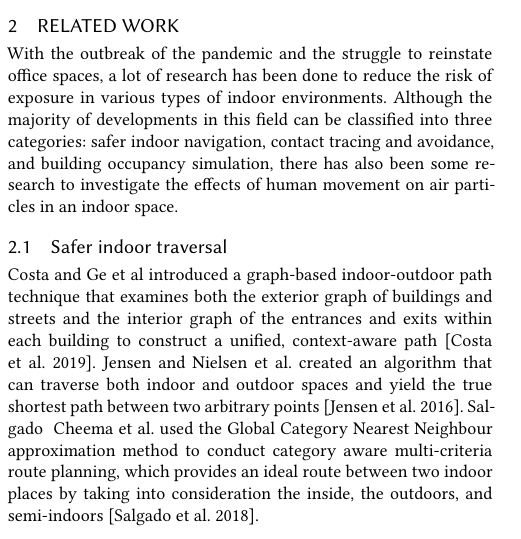
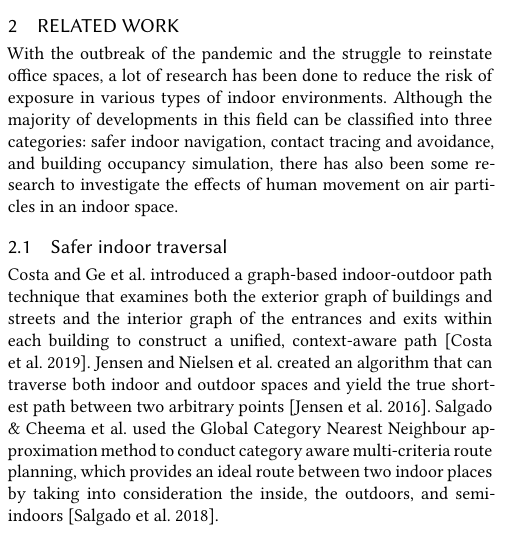
Before and after one commit to akritikts/HumanMovement, a LaTeX paper (samples/sample-acmtog.tex): part of one column of page 1 of 7, cut so that both start at the same text. Compiled offline with XeLaTeX.

Commit message:
minor bug fixes

```diff
--- a/samples/sample-acmtog.tex
+++ b/samples/sample-acmtog.tex
@@ -239,7 +239,7 @@ With the outbreak of the pandemic and the struggle to reinstate office spaces, a
 
 \subsection{Safer indoor traversal}
 
- Costa and Ge et al introduced a graph-based indoor-outdoor path technique that examines both the exterior graph of buildings and streets and the interior graph of the entrances and exits within each building to construct a unified, context-aware path \cite{costa2019caprio}. Jensen and Nielsen et al. created an algorithm that can traverse both indoor and outdoor spaces and yield the true shortest path between two arbitrary points \cite{jensen2016outdoor}. Salgado & Cheema et al. used the Global Category Nearest Neighbour approximation method to conduct category aware multi-criteria route planning, which provides an ideal route between two indoor places by taking into consideration the inside, the outdoors, and semi-indoors \cite{salgado2018efficient}.
+Costa and Ge et al. introduced a graph-based indoor-outdoor path technique that examines both the exterior graph of buildings and streets and the interior graph of the entrances and exits within each building to construct a unified, context-aware path \cite{costa2019caprio}. Jensen and Nielsen et al. created an algorithm that can traverse both indoor and outdoor spaces and yield the true shortest path between two arbitrary points \cite{jensen2016outdoor}. Salgado \& Cheema et al. used the Global Category Nearest Neighbour approximation method to conduct category aware multi-criteria route planning, which provides an ideal route between two indoor places by taking into consideration the inside, the outdoors, and semi-indoors \cite{salgado2018efficient}.
 
 \subsection{Contact tracing and contact avoidance}
 
```
